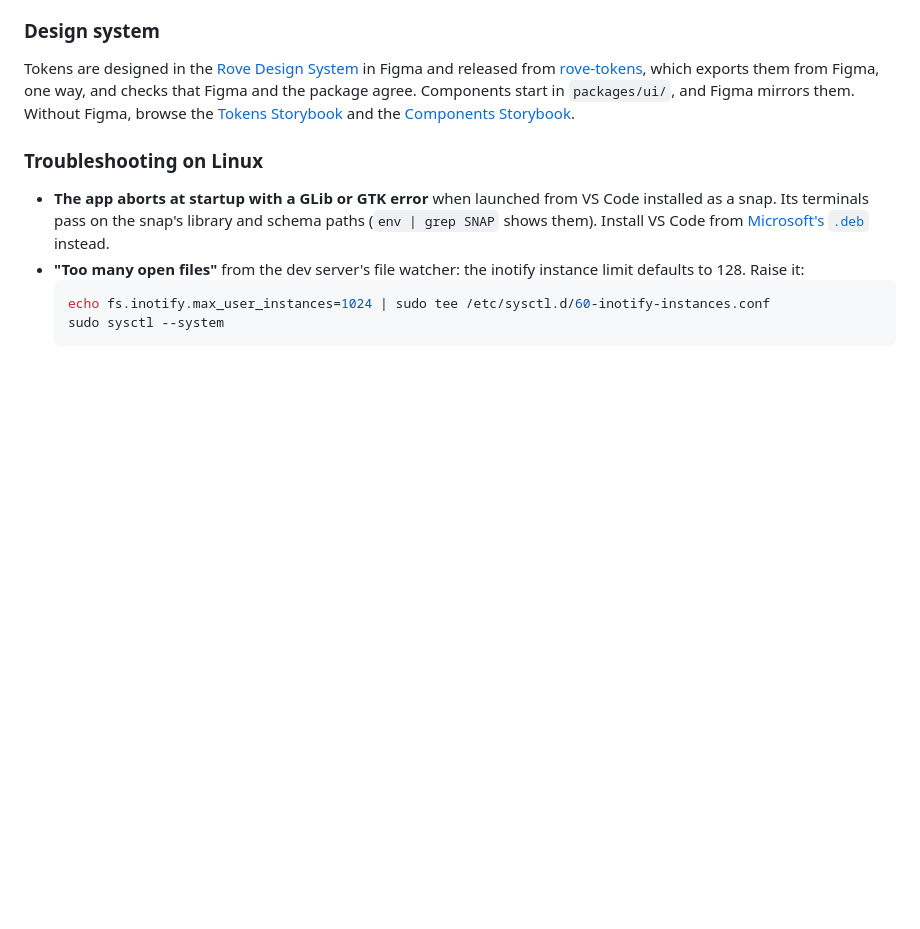
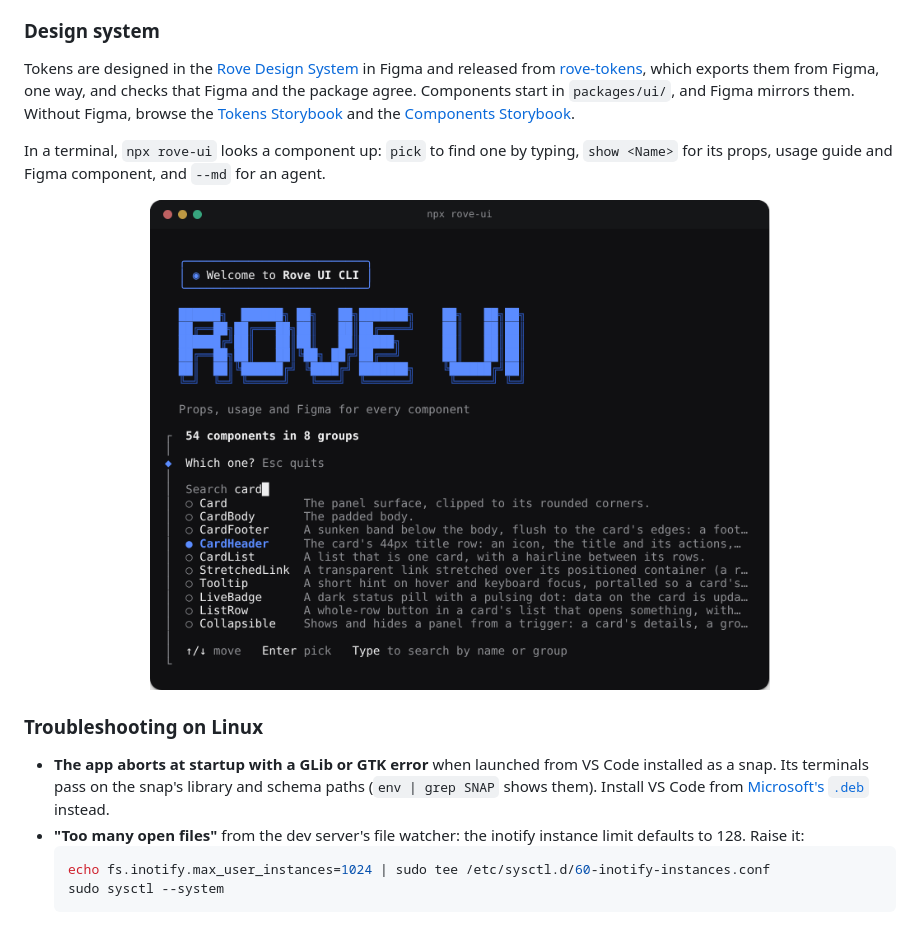
Before and after one commit to swiftsolve/rove, a Markdown page: README.md, the part around the change. GitHub-like rendering; pictures changed too: docs/assets/rove-ui-pick.png (added); blank space fills up the shorter version.

Commit message:
docs: the README's Design system section shows npx rove-ui in a terminal, drawn from the CLI's own banner and list code, with a line on pick, show and --md

```diff
--- a/README.md
+++ b/README.md
@@ -243,6 +243,14 @@ agree. Components start in `packages/ui/`, and Figma mirrors them. Without Figma
 browse the [Tokens Storybook](https://nabilr.com/rove/storybook/tokens/)
 and the [Components Storybook](https://nabilr.com/rove/storybook/).
 
+In a terminal, `npx rove-ui` looks a component up: `pick` to find one by
+typing, `show <Name>` for its props, usage guide and Figma component, and
+`--md` for an agent.
+
+<p align="center">
+  <img src="docs/assets/rove-ui-pick.png" width="620" alt="npx rove-ui in a terminal: a welcome box, ROVE UI in large letters, then a list of components narrowed by typing card, with CardHeader picked" />
+</p>
+
 ### Troubleshooting on Linux
 
 - **The app aborts at startup with a GLib or GTK error** when launched from
```
